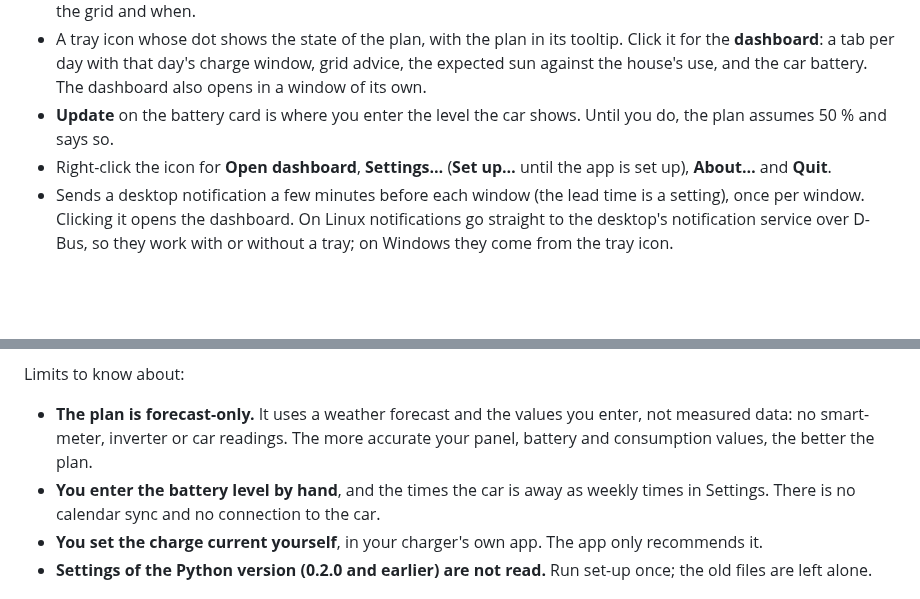
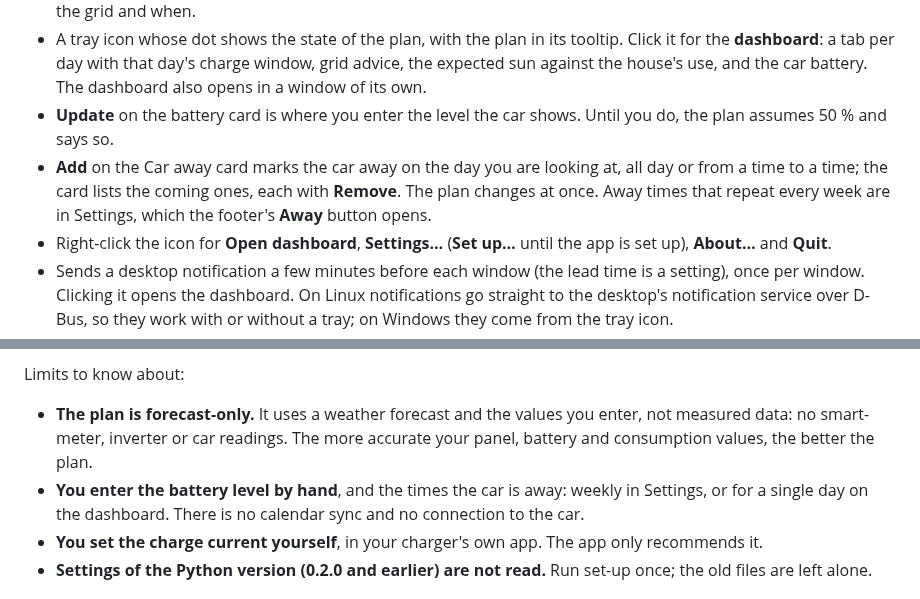
Before and after one commit to Enadeag/car-charge-planner, a Markdown page: README.md, 2 parts joined by grey strips. Rendered like a GitHub page; blank space fills up the shorter version.

```diff
--- a/README.md
+++ b/README.md
@@ -37,6 +37,7 @@ Tried it on your desktop? Please tell us, whether it works or not, with the **Do
 - **Grid advice:** if the battery would end a day below your minimum charge level, it says how much to charge from the grid and when.
 - A tray icon whose dot shows the state of the plan, with the plan in its tooltip. Click it for the **dashboard**: a tab per day with that day's charge window, grid advice, the expected sun against the house's use, and the car battery. The dashboard also opens in a window of its own.
 - **Update** on the battery card is where you enter the level the car shows. Until you do, the plan assumes 50 % and says so.
+- **Add** on the Car away card marks the car away on the day you are looking at, all day or from a time to a time; the card lists the coming ones, each with **Remove**. The plan changes at once. Away times that repeat every week are in Settings, which the footer's **Away** button opens.
 - Right-click the icon for **Open dashboard**, **Settings…** (**Set up…** until the app is set up), **About…** and **Quit**.
 - Sends a desktop notification a few minutes before each window (the lead time is a setting), once per window. Clicking it opens the dashboard. On Linux notifications go straight to the desktop's notification service over D-Bus, so they work with or without a tray; on Windows they come from the tray icon.
 
@@ -47,7 +48,7 @@ The planner, the dashboard, the tray icon, the notifications, set-up and Setting
 Limits to know about:
 
 - **The plan is forecast-only.** It uses a weather forecast and the values you enter, not measured data: no smart-meter, inverter or car readings. The more accurate your panel, battery and consumption values, the better the plan.
-- **You enter the battery level by hand**, and the times the car is away as weekly times in Settings. There is no calendar sync and no connection to the car.
+- **You enter the battery level by hand**, and the times the car is away: weekly in Settings, or for a single day on the dashboard. There is no calendar sync and no connection to the car.
 - **You set the charge current yourself**, in your charger's own app. The app only recommends it.
 - **Settings of the Python version (0.2.0 and earlier) are not read.** Run set-up once; the old files are left alone.
 
```
Also changed, not shown: CHANGELOG.md (+1 -1 lines), docs/screenshots/java/dashboard-away-dutch-dark.png (added), docs/screenshots/java/dashboard-away-english-light.png (added), 6 other files.
